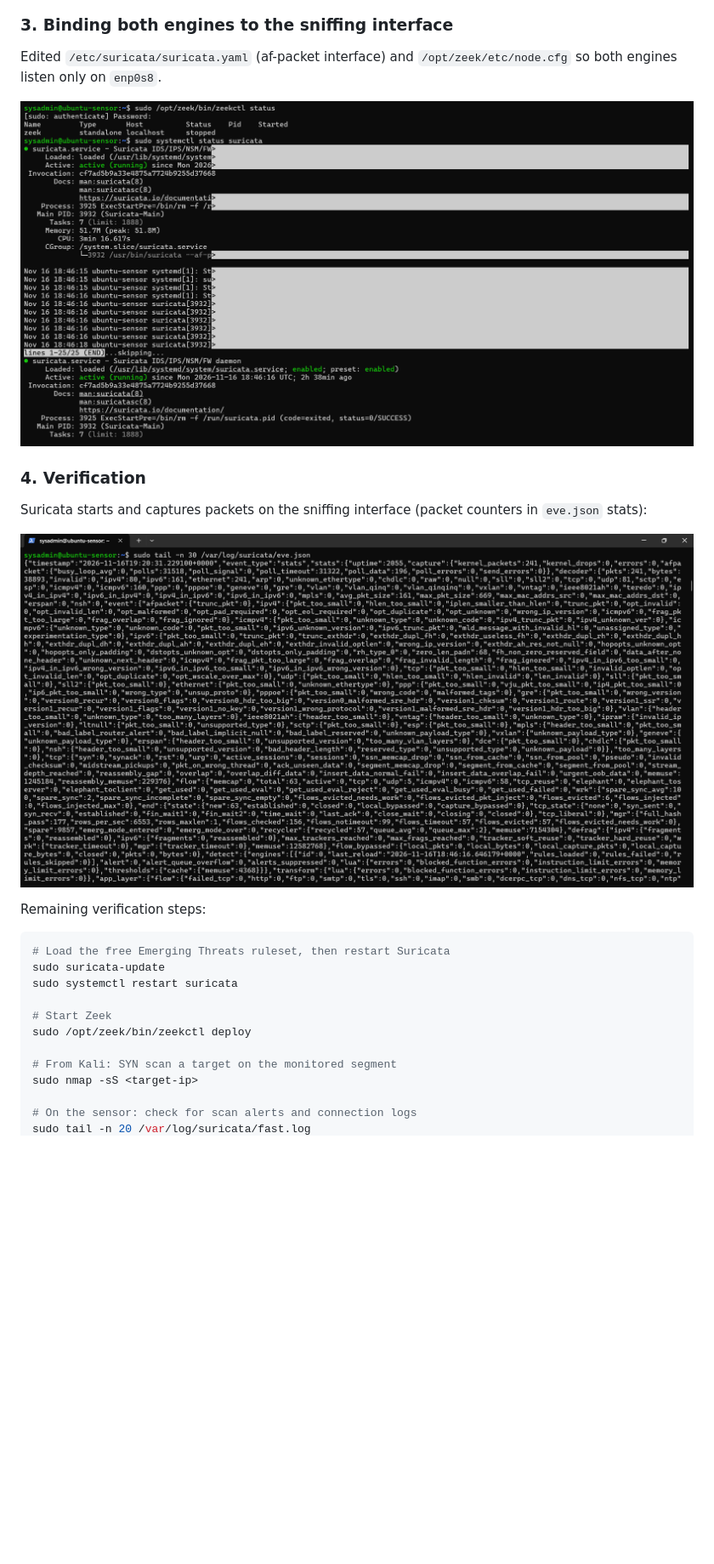
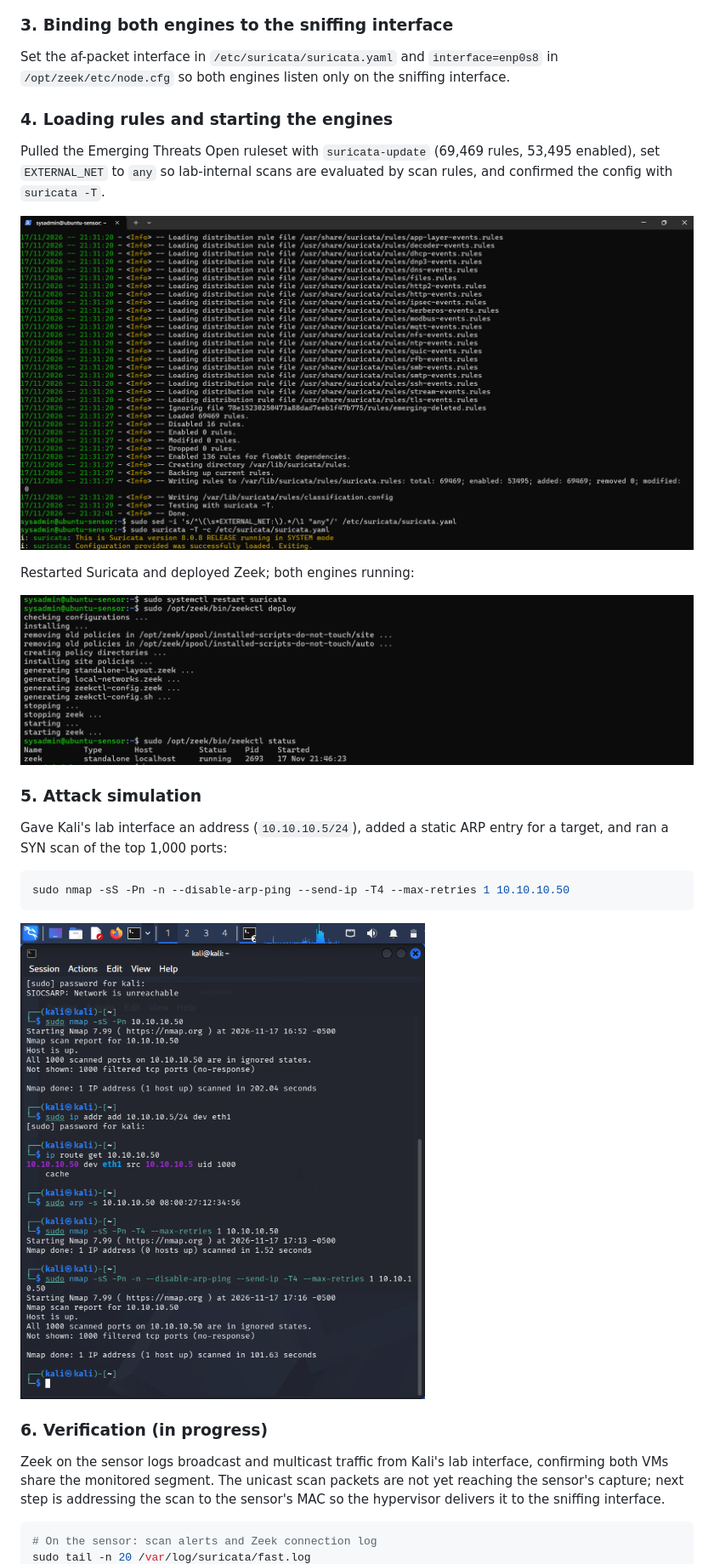
Before and after one commit to Chukad21/Network-Sensor-Deployment, a Markdown page: README.md, the part around one of its changes. Shown at 85% size. GitHub-like rendering; pictures changed too: images/06-suricata-rules-loaded.png (added), images/07-zeek-running.png (added), images/08-nmap-syn-scan.png (added); blank space fills up the shorter version.

Commit message:
Add rules-loaded, Zeek running, and Nmap scan evidence; document troubleshooting

````diff
--- a/README.md
+++ b/README.md
@@ -52,27 +52,29 @@ Installed Suricata and Zeek from their official package repositories and added Z
 ![Suricata and Zeek versions](images/02-engine-versions.png)
 
 ### 3. Binding both engines to the sniffing interface
-Edited `/etc/suricata/suricata.yaml` (af-packet interface) and `/opt/zeek/etc/node.cfg` so both engines listen only on `enp0s8`.
+Set the af-packet interface in `/etc/suricata/suricata.yaml` and `interface=enp0s8` in `/opt/zeek/etc/node.cfg` so both engines listen only on the sniffing interface.
 
-![Suricata running, Zeek status](images/03-service-status.png)
+### 4. Loading rules and starting the engines
+Pulled the Emerging Threats Open ruleset with `suricata-update` (69,469 rules, 53,495 enabled), set `EXTERNAL_NET` to `any` so lab-internal scans are evaluated by scan rules, and confirmed the config with `suricata -T`.
 
-### 4. Verification
-Suricata starts and captures packets on the sniffing interface (packet counters in `eve.json` stats):
+![suricata-update and config test](images/06-suricata-rules-loaded.png)
 
-![Suricata eve.json stats](images/05-eve-stats.png)
+Restarted Suricata and deployed Zeek; both engines running:
 
-Remaining verification steps:
+![Suricata restarted, Zeek running](images/07-zeek-running.png)
+
+### 5. Attack simulation
+Gave Kali's lab interface an address (`10.10.10.5/24`), added a static ARP entry for a target, and ran a SYN scan of the top 1,000 ports:
 
 ```bash
-# Load the free Emerging Threats ruleset, then restart Suricata
-sudo suricata-update
-sudo systemctl restart suricata
+sudo nmap -sS -Pn -n --disable-arp-ping --send-ip -T4 --max-retries 1 10.10.10.50
+```
 
-# Start Zeek
-sudo /opt/zeek/bin/zeekctl deploy
+![Nmap SYN scan from Kali](images/08-nmap-syn-scan.png)
 
-# From Kali: SYN scan a target on the monitored segment
-sudo nmap -sS <target-ip>
+### 6. Verification (in progress)
+Zeek on the sensor logs broadcast and multicast traffic from Kali's lab interface, confirming both VMs share the monitored segment. The unicast scan packets are not yet reaching the sensor's capture; next step is addressing the scan to the sensor's MAC so the hypervisor delivers it to the sniffing interface.
 
-# On the sensor: check for scan alerts and connection logs
+```bash
+# On the sensor: scan alerts and Zeek connection log
 sudo tail -n 20 /var/log/suricata/fast.log
````
Also changed, not shown: other parts of README.md (+17 -4 lines), images/09-zeek-diag-interface-error.png (added).
